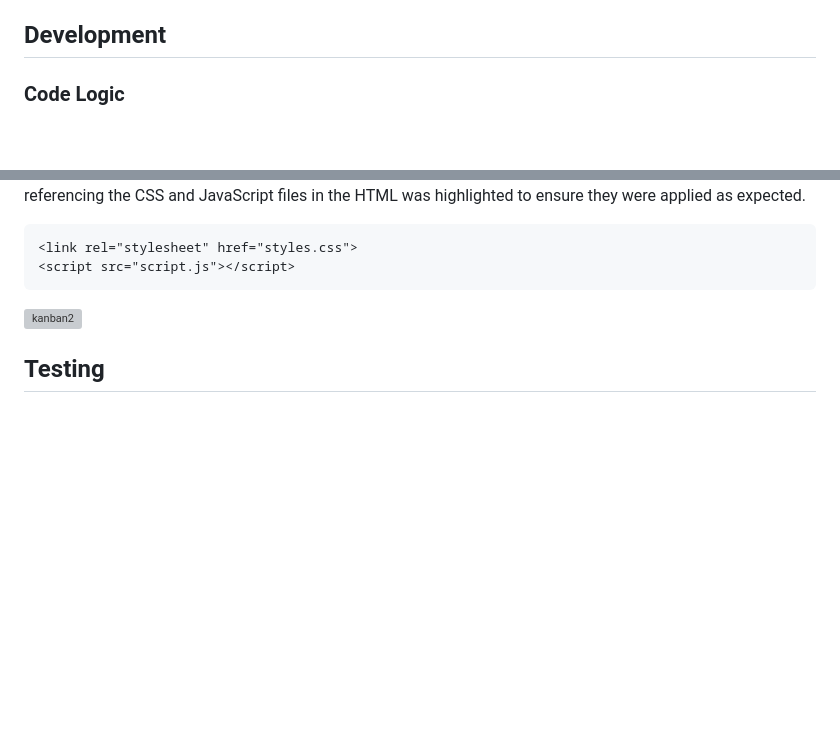
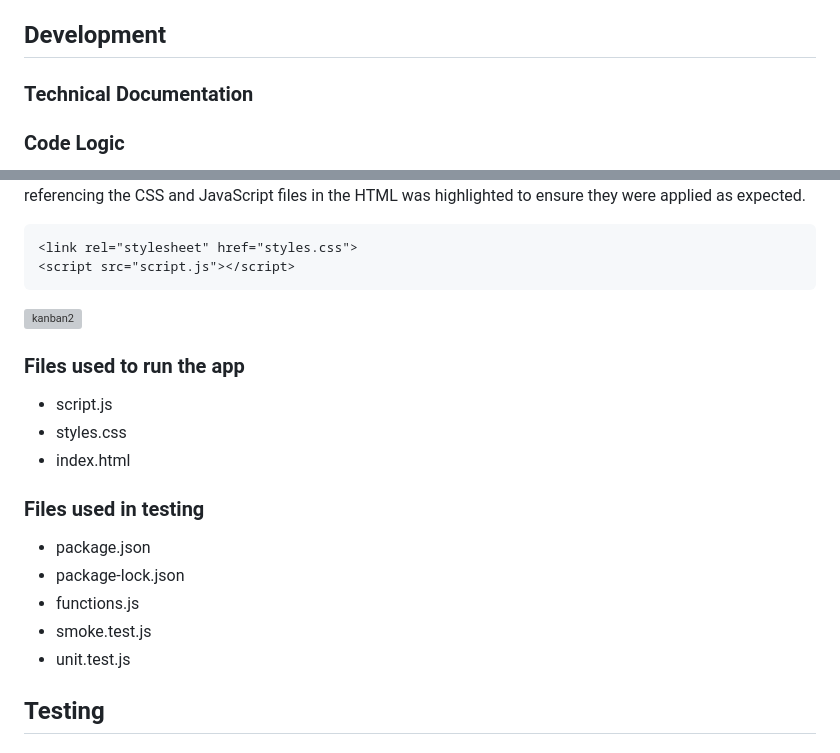
Before and after one commit to hrishikavaiwala/Software-Engineering-Summative-1, a Markdown page: README.md, 2 parts joined by grey strips. Drawn GitHub-style; blank space fills up the shorter version; grey boxes are pictures that could not be loaded.

````diff
--- a/README.md
+++ b/README.md
@@ -47,6 +47,8 @@ Alongside the use of these tickets, I implemented labels that link to different
 
 ## Development
 
+### Technical Documentation
+
 
 ### Code Logic
 Before developing the code, it is important to understand the logic behind it and how you expect the application to work. The aim of the application is to be able to convert between Celsius, Fahrenheit, and Kelvin, and the conversions to be accurate and given in a timely manner.
@@ -89,6 +91,19 @@ I faced some issues applying the CSS style to the web application. Here, the imp
 ```
 
 ![kanban2](https://github.com/hrishikavaiwala/Software-Engineering-Summative-1/assets/126560322/3ca118ae-1d2f-42fe-bc0e-8eb07a644868)
+
+### Files used to run the app
+* script.js
+* styles.css
+* index.html
+
+### Files used in testing
+* package.json
+* package-lock.json
+* functions.js
+* smoke.test.js
+* unit.test.js
+
 
 
 ## Testing
````
